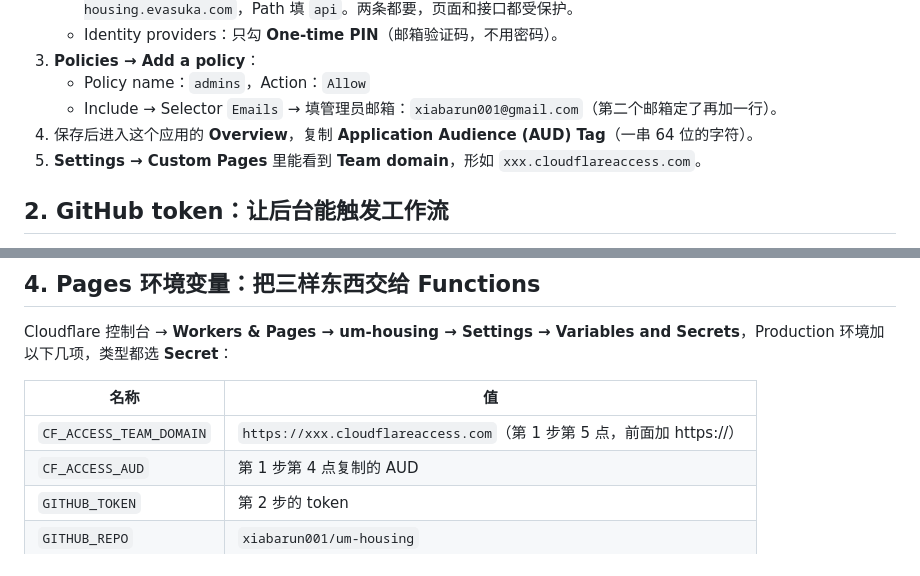
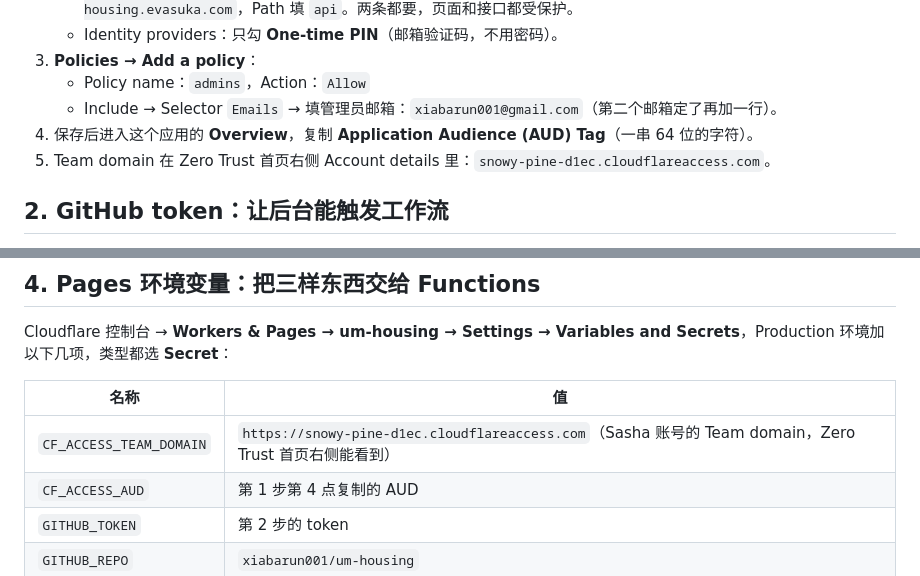
Before and after one commit to xiabarun001/um-housing, a Markdown page: docs/CONSOLE-SETUP.md, 2 parts joined by grey strips. Rendered like a GitHub page.

Commit message:
docs: record the Zero Trust team domain in the console setup guide
Co-Authored-By: Claude Fable 5.1 <noreply@anthropic.com>

```diff
--- a/docs/CONSOLE-SETUP.md
+++ b/docs/CONSOLE-SETUP.md
@@ -14,7 +14,7 @@
    - Policy name：`admins`，Action：`Allow`
    - Include → Selector `Emails` → 填管理员邮箱：`xiabarun001@gmail.com`（第二个邮箱定了再加一行）。
 4. 保存后进入这个应用的 **Overview**，复制 **Application Audience (AUD) Tag**（一串 64 位的字符）。
-5. **Settings → Custom Pages** 里能看到 **Team domain**，形如 `xxx.cloudflareaccess.com`。
+5. Team domain 在 Zero Trust 首页右侧 Account details 里：`snowy-pine-d1ec.cloudflareaccess.com`。
 
 ## 2. GitHub token：让后台能触发工作流
 
@@ -36,7 +36,7 @@ Cloudflare 控制台 → **Workers & Pages → um-housing → Settings → Varia
 
 | 名称 | 值 |
 |---|---|
-| `CF_ACCESS_TEAM_DOMAIN` | `https://xxx.cloudflareaccess.com`（第 1 步第 5 点，前面加 https://） |
+| `CF_ACCESS_TEAM_DOMAIN` | `https://snowy-pine-d1ec.cloudflareaccess.com`（Sasha 账号的 Team domain，Zero Trust 首页右侧能看到） |
 | `CF_ACCESS_AUD` | 第 1 步第 4 点复制的 AUD |
 | `GITHUB_TOKEN` | 第 2 步的 token |
 | `GITHUB_REPO` | `xiabarun001/um-housing` |
```
